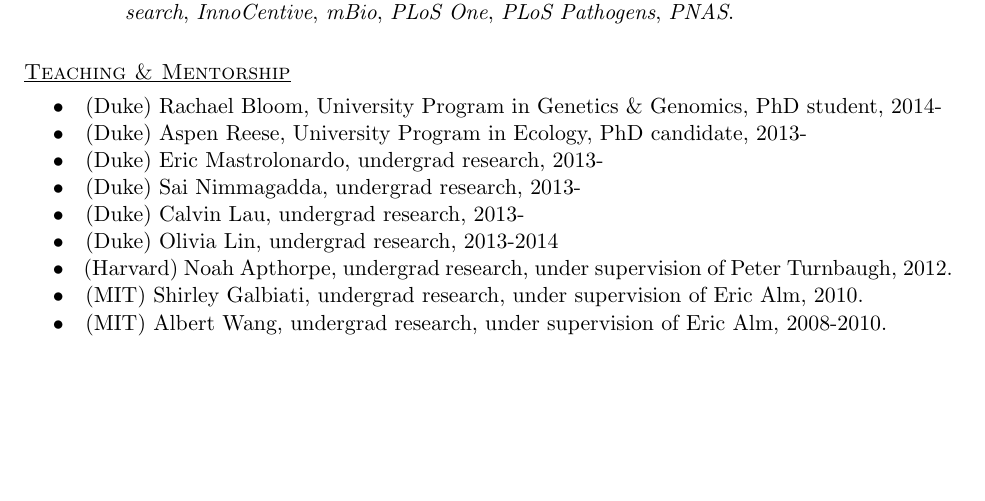
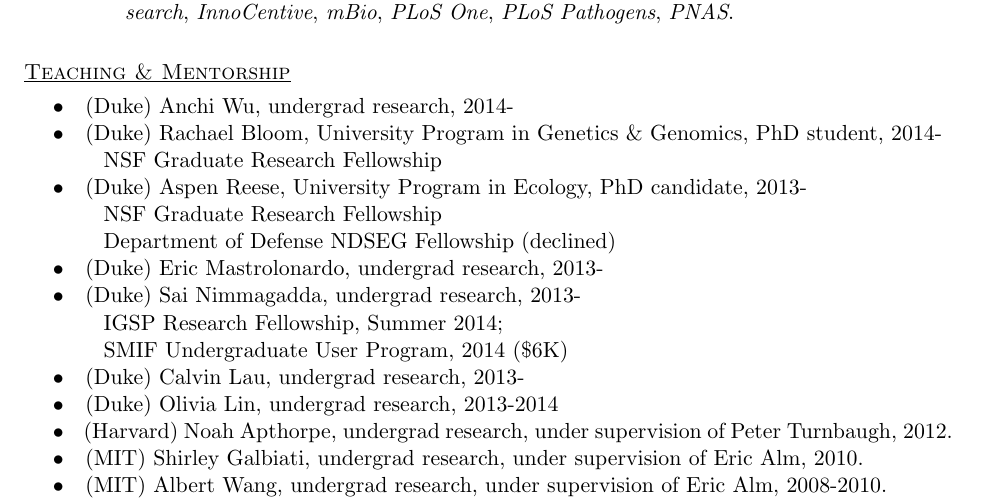
Before and after one commit to ladavid/cv, a LaTeX CV (lad_cv.tex): part of page 3 of 5, cut so that both start at the same text, the shorter picture padded with empty space. Compiled offline with pdfLaTeX.

Commit message:
adding student awards.

```diff
--- a/lad_cv.tex
+++ b/lad_cv.tex
@@ -226,12 +226,21 @@
 
 \hangindent=0.5in
 
+$\bullet$\hspace{.1in} (Duke) Anchi Wu, undergrad research,
+2014- \\
 $\bullet$\hspace{.1in} (Duke) Rachael Bloom, University Program in
-Genetics \& Genomics, PhD student, 2014- \\
+Genetics \& Genomics, PhD student, 2014-
+\newline\hspace*{2em} NSF Graduate Research Fellowship \\
 $\bullet$\hspace{.1in} (Duke) Aspen Reese, University Program in
-Ecology, PhD candidate, 2013- \\
+Ecology, PhD candidate, 2013-
+\newline\hspace*{2em} NSF Graduate Research Fellowship
+\newline\hspace*{2em} Department of Defense NDSEG Fellowship (declined)
+\\
 $\bullet$\hspace{.1in} (Duke) Eric Mastrolonardo, undergrad research, 2013- \\
-$\bullet$\hspace{.1in} (Duke) Sai Nimmagadda, undergrad research, 2013- \\
+$\bullet$\hspace{.1in} (Duke) Sai Nimmagadda, undergrad research,
+2013- \newline\hspace*{2em} IGSP Research
+Fellowship, Summer 2014; \newline\hspace*{2em} SMIF Undergraduate User Program, 2014
+(\$6K) \\
 $\bullet$\hspace{.1in} (Duke) Calvin Lau, undergrad research, 2013- \\
 $\bullet$\hspace{.1in} (Duke) Olivia Lin, undergrad research, 2013-2014 \\
 $\bullet$\hspace{.1in} (Harvard) Noah Apthorpe, undergrad research, under
```
Also changed, not shown: lad_cv.pdf, 2 other files.
